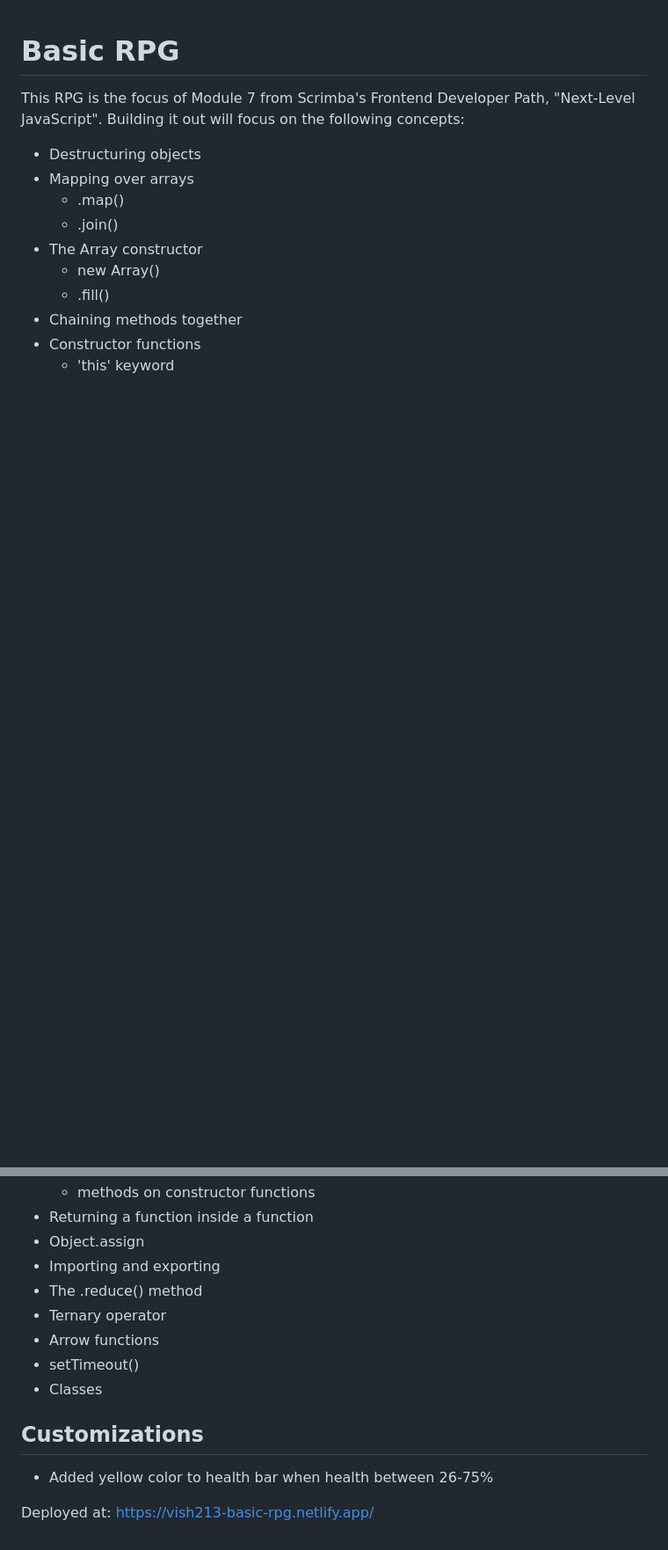
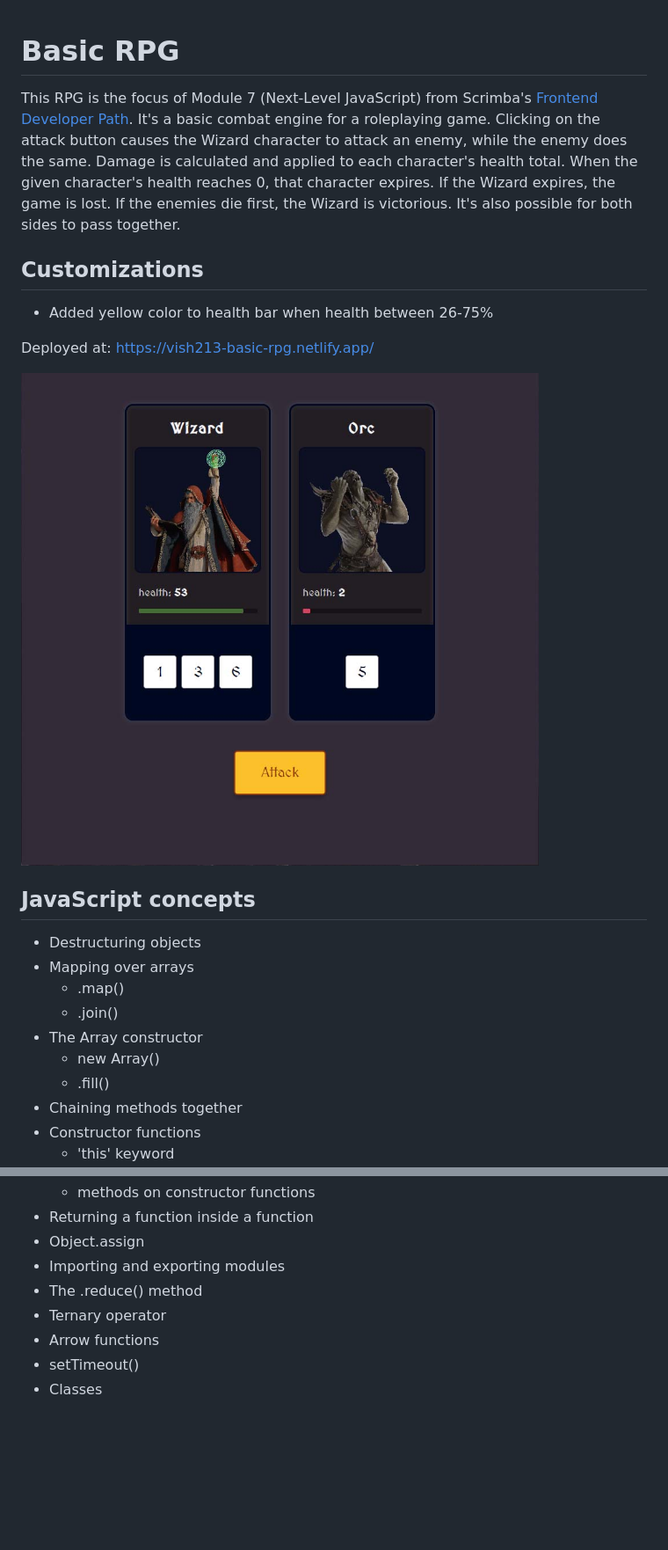
Before and after one commit to vishalicious213/basic-rpg, a Markdown page: README.md, 2 parts joined by grey strips. Shown: that part at 88% size. Drawn GitHub-style; pictures changed too: images/screenshot.jpg (added); blank space fills up the shorter version.

Commit message:
updated README. added /images/screenshot.jpg

```diff
--- a/README.md
+++ b/README.md
@@ -1,6 +1,16 @@
 # Basic RPG
 
-This RPG is the focus of Module 7 from Scrimba's Frontend Developer Path, "Next-Level JavaScript". Building it out will focus on the following concepts:
+This RPG is the focus of Module 7 (Next-Level JavaScript) from Scrimba's [Frontend Developer Path](https://scrimba.com/learn/frontend). It's a basic combat engine for a roleplaying game. Clicking on the attack button causes the Wizard character to attack an enemy, while the enemy does the same. Damage is calculated and applied to each character's health total. When the given character's health reaches 0, that character expires. If the Wizard expires, the game is lost. If the enemies die first, the Wizard is victorious. It's also possible for both sides to pass together.
+
+## Customizations
+
+- Added yellow color to health bar when health between 26-75%
+
+Deployed at: https://vish213-basic-rpg.netlify.app/
+
+![](/images/screenshot.jpg)
+
+## JavaScript concepts
 
 - Destructuring objects
 - Mapping over arrays
@@ -15,15 +25,9 @@ This RPG is the focus of Module 7 from Scrimba's Frontend Developer Path, "Next-
     - methods on constructor functions
 - Returning a function inside a function
 - Object.assign
-- Importing and exporting
+- Importing and exporting modules
 - The .reduce() method
 - Ternary operator
 - Arrow functions
 - setTimeout()
 - Classes
-
-## Customizations
-
-- Added yellow color to health bar when health between 26-75%
-
-Deployed at: https://vish213-basic-rpg.netlify.app/
```
